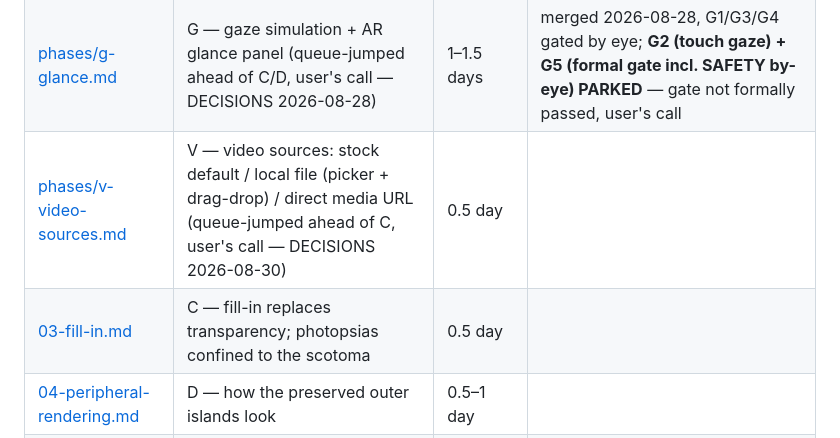
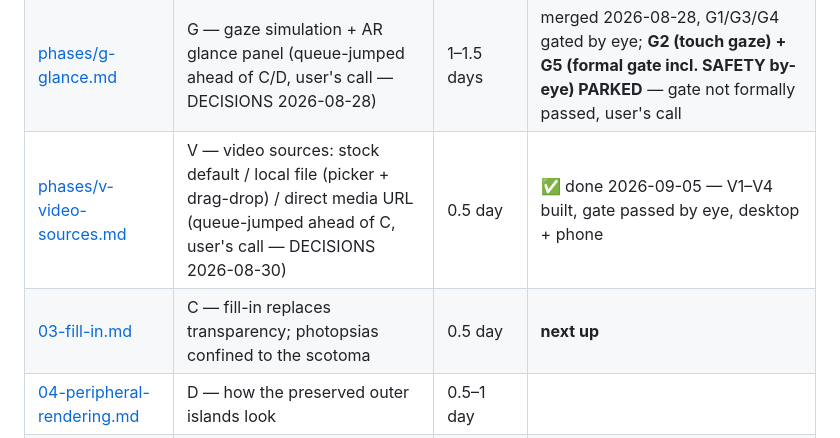
Before and after one commit to Amitoze/rp-simulator, a Markdown page: plan/00-context.md, the part around one of its changes. Rendered like a GitHub page.

```diff
--- a/plan/00-context.md
+++ b/plan/00-context.md
@@ -13,8 +13,8 @@ are the task breakdown:
 | [02-donut-field.md](02-donut-field.md) | B — messy-donut field geometry | 0.5 day | ✅ done 2026-08-18 (gate passed by eye) |
 | [06-qualia-refactor.md](06-qualia-refactor.md) | Q — qualia refactor: toggleable qualia + toggleable field, preset files, per-pane configs | 1–1.5 days | ✅ **COMPLETE 2026-08-28** — Q1–Q5 all gated by eye, desktop + phone (Q5: per-pane rendering, field toggle, envelope v2; the none≠unfiltered ⚠ dissolved via field-off) |
 | [phases/g-glance.md](phases/g-glance.md) | G — gaze simulation + AR glance panel (queue-jumped ahead of C/D, user's call — DECISIONS 2026-08-28) | 1–1.5 days | merged 2026-08-28, G1/G3/G4 gated by eye; **G2 (touch gaze) + G5 (formal gate incl. SAFETY by-eye) PARKED** — gate not formally passed, user's call |
-| [phases/v-video-sources.md](phases/v-video-sources.md) | V — video sources: stock default / local file (picker + drag-drop) / direct media URL (queue-jumped ahead of C, user's call — DECISIONS 2026-08-30) | 0.5 day | |
-| [03-fill-in.md](03-fill-in.md) | C — fill-in replaces transparency; photopsias confined to the scotoma | 0.5 day | |
+| [phases/v-video-sources.md](phases/v-video-sources.md) | V — video sources: stock default / local file (picker + drag-drop) / direct media URL (queue-jumped ahead of C, user's call — DECISIONS 2026-08-30) | 0.5 day | ✅ done 2026-09-05 — V1–V4 built, gate passed by eye, desktop + phone |
+| [03-fill-in.md](03-fill-in.md) | C — fill-in replaces transparency; photopsias confined to the scotoma | 0.5 day | **next up** |
 | [04-peripheral-rendering.md](04-peripheral-rendering.md) | D — how the preserved outer islands look | 0.5–1 day | |
 | [05-fast-follow.md](05-fast-follow.md) | Register of work deferred off the critical path | deferred | FF1–FF6 registered |
 
```
Also changed, not shown: other parts of plan/00-context.md (+1 -1 lines), plan/phases/v-video-sources.md (+7 -5 lines).
